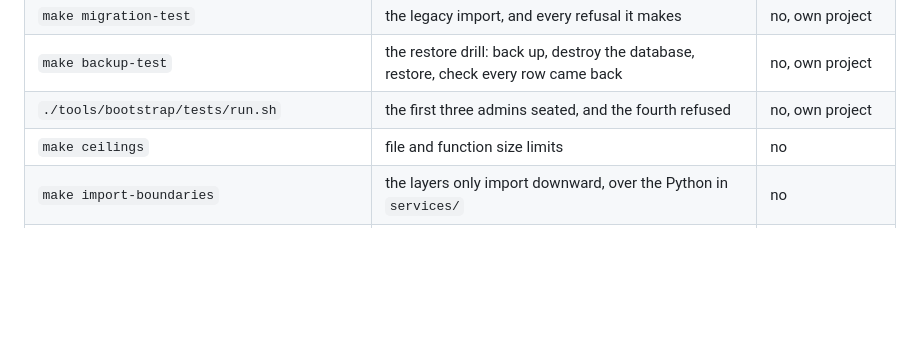
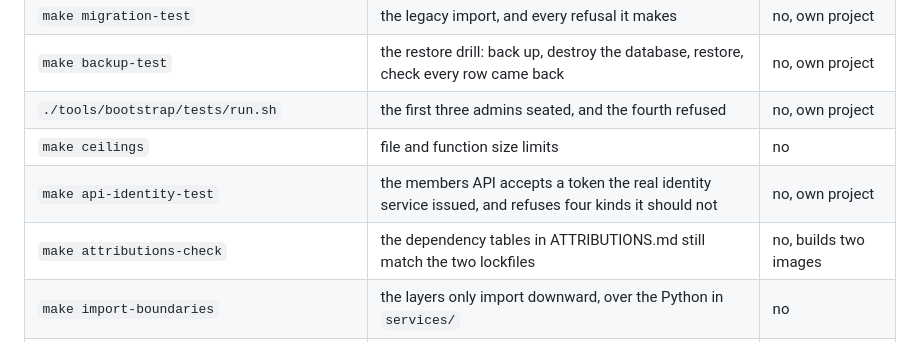
Before and after one commit to heatsynclabs/project-oro, a Markdown page: README.md, the part around the change. Rendered like a GitHub page; blank space fills up the shorter version.

```diff
--- a/README.md
+++ b/README.md
@@ -237,6 +237,8 @@ make help               # every target, with a line each
 | `make backup-test` | the restore drill: back up, destroy the database, restore, check every row came back | no, own project |
 | `./tools/bootstrap/tests/run.sh` | the first three admins seated, and the fourth refused | no, own project |
 | `make ceilings` | file and function size limits | no |
+| `make api-identity-test` | the members API accepts a token the real identity service issued, and refuses four kinds it should not | no, own project |
+| `make attributions-check` | the dependency tables in ATTRIBUTIONS.md still match the two lockfiles | no, builds two images |
 | `make import-boundaries` | the layers only import downward, over the Python in `services/` | no |
 | `make api-test` | the first three operations of the members API, against a real Postgres and the real policies | no, own project |
 | `./tools/ci/voice-gate.sh` | the writing rules, over every tracked file | no |
```
Also changed, not shown: HANDOFF.md (+9 -5 lines), docs/decisions/0002-mock-server.md (+5 -4 lines).
